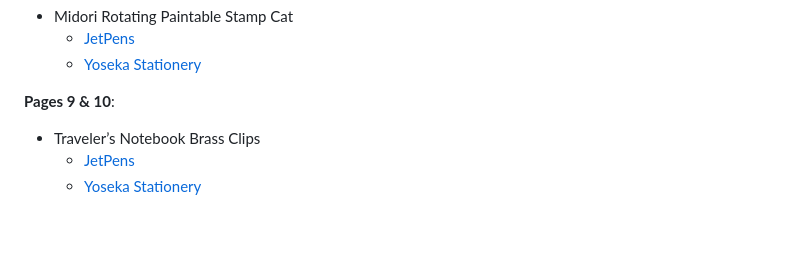
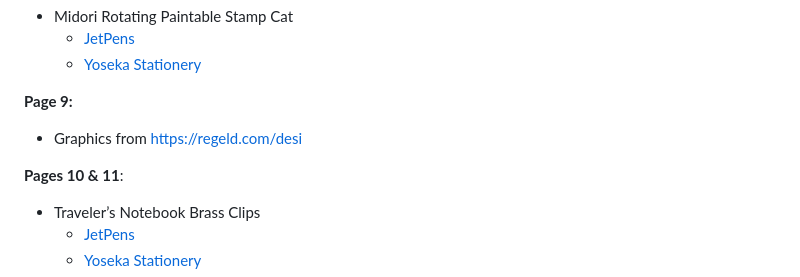
Before and after one commit to vrk/pouchmagazine.com, a Markdown page: pouch-01/extras.md, the part around the change. Drawn GitHub-style; blank space fills up the shorter version.

Commit message:
finished

```diff
--- a/pouch-01/extras.md
+++ b/pouch-01/extras.md
@@ -45,7 +45,11 @@ Anything I missed? Feel free to email [hello@pouchmagazine.com](mailto:hello@pou
   - [JetPens](https://www.jetpens.com/Midori-Paintable-Rotating-Date-Stamp-Cat/pd/37728)
   - [Yoseka Stationery](https://yosekastationery.com/products/midori-paintable-stamp-rotating-date)
 
-**Pages 9 & 10**:
+**Page 9:**
+
+- Graphics from [https://regeld.com/desi](https://regeld.com/desi)
+
+**Pages 10 & 11**:
 
 - Traveler’s Notebook Brass Clips
   - [JetPens](https://www.jetpens.com/TRAVELER-S-COMPANY-TRAVELER-S-notebook-Accessories-030-Brass-Clip-TRC-Logo/pd/26942)
```
